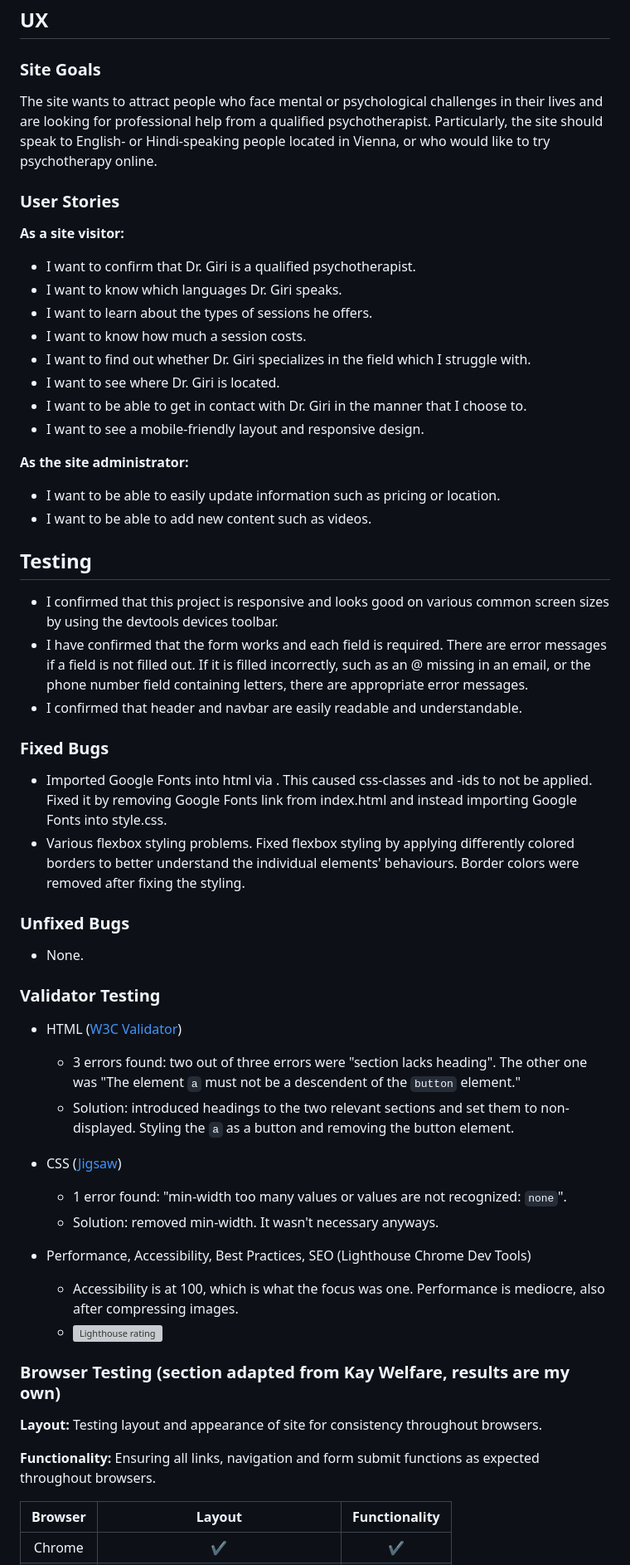
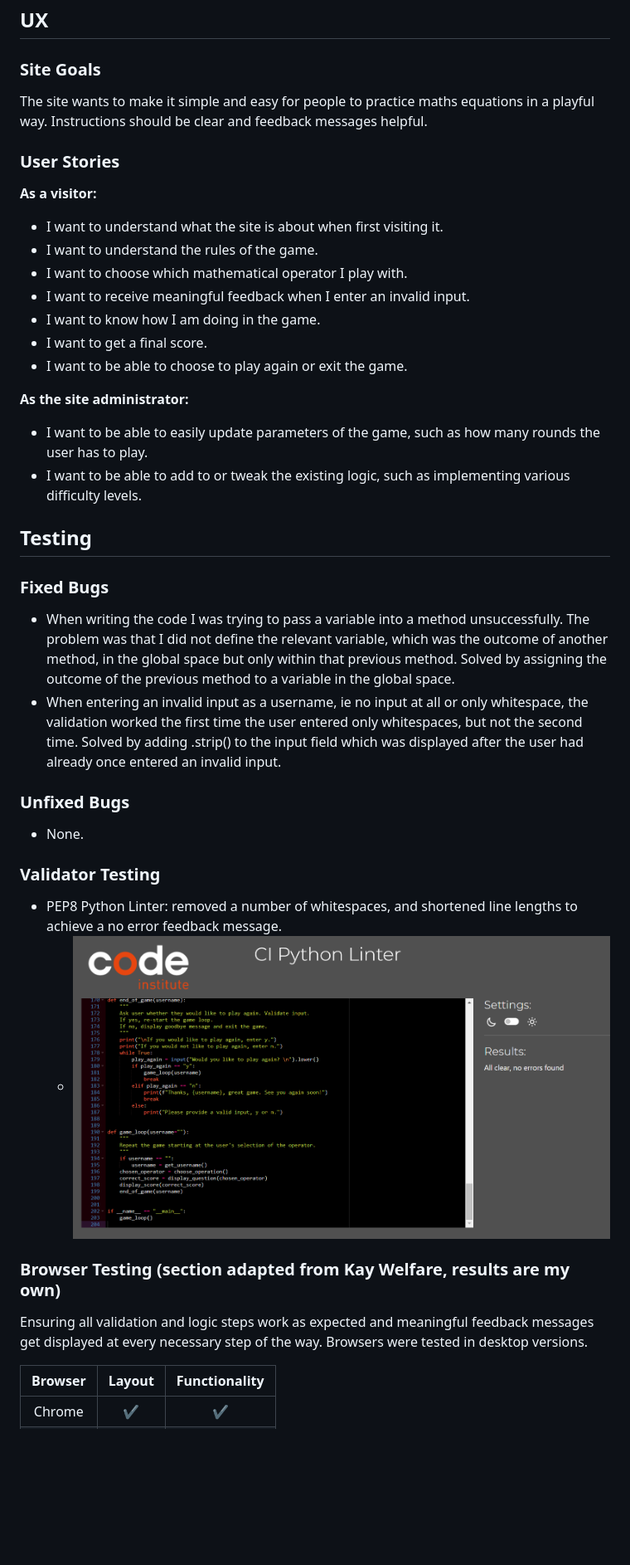
Before and after one commit to MariaHochstoeger/maths-game, a Markdown page: README.md, the part around the change printed below. Shown: that part at 83% size. Drawn GitHub-style; pictures changed too: assets/images/readme-images/python-linter.png (added); blank space fills up the shorter version; grey boxes are pictures that could not be loaded.

Commit message:
Enter testing section into readme

````diff
--- a/README.md
+++ b/README.md
@@ -106,36 +109,31 @@ The game follows a number of sequential steps.
 
 ### Site Goals
 
-The site wants to attract people who face mental or psychological challenges in their lives and are looking for professional help from a qualified psychotherapist. Particularly, the site should speak to English- or Hindi-speaking people located in Vienna, or who would like to try psychotherapy online.
+The site wants to make it simple and easy for people to practice maths equations in a playful way. Instructions should be clear and feedback messages helpful.
 
 ### User Stories
 
-**As a site visitor:**
+**As a visitor:**
 
-- I want to confirm that Dr. Giri is a qualified psychotherapist.
-- I want to know which languages Dr. Giri speaks.
-- I want to learn about the types of sessions he offers.
-- I want to know how much a session costs.
-- I want to find out whether Dr. Giri specializes in the field which I struggle with.
-- I want to see where Dr. Giri is located.
-- I want to be able to get in contact with Dr. Giri in the manner that I choose to.
-- I want to see a mobile-friendly layout and responsive design.
+- I want to understand what the site is about when first visiting it.
+- I want to understand the rules of the game.
+- I want to choose which mathematical operator I play with.
+- I want to receive meaningful feedback when I enter an invalid input.
+- I want to know how I am doing in the game.
+- I want to get a final score.
+- I want to be able to choose to play again or exit the game.
 
 **As the site administrator:**
 
-- I want to be able to easily update information such as pricing or location.
-- I want to be able to add new content such as videos.
+- I want to be able to easily update parameters of the game, such as how many rounds the user has to play.
+- I want to be able to add to or tweak the existing logic, such as implementing various difficulty levels.
 
 ## Testing
 
-- I confirmed that this project is responsive and looks good on various common screen sizes by using the devtools devices toolbar.
-- I have confirmed that the form works and each field is required. There are error messages if a field is not filled out. If it is filled incorrectly, such as an @ missing in an email, or the phone number field containing letters, there are appropriate error messages.
-- I confirmed that header and navbar are easily readable and understandable.
-
 ### Fixed Bugs
 
-- Imported Google Fonts into html via <link>. This caused css-classes and -ids to not be applied. Fixed it by removing Google Fonts link from index.html and instead importing Google Fonts into style.css.
-- Various flexbox styling problems. Fixed flexbox styling by applying differently colored borders to better understand the individual elements' behaviours. Border colors were removed after fixing the styling.
+- When writing the code I was trying to pass a variable into a method unsuccessfully. The problem was that I did not define the relevant variable, which was the outcome of another method, in the global space but only within that previous method. Solved by assigning the outcome of the previous method to a variable in the global space.
+- When entering an invalid input as a username, ie no input at all or only whitespace, the validation worked the first time the user entered only whitespaces, but not the second time. Solved by adding .strip() to the input field which was displayed after the user had already once entered an invalid input.
 
 ### Unfixed Bugs
 
@@ -143,24 +141,12 @@ The site wants to attract people who face mental or psychological challenges in
 
 ### Validator Testing
 
-- HTML ([W3C Validator](https://validator.w3.org/))
-    - 3 errors found: two out of three errors were "section lacks heading". The other one was "The element ```a``` must not be a descendent of the `button` element."
-    - Solution: introduced headings to the two relevant sections and set them to non-displayed. Styling the `a` as a button and removing the button element.
-
-- CSS ([Jigsaw](https://jigsaw.w3.org/css-validator/))
-    - 1 error found: "min-width too many values or values are not recognized: `none`".
-    - Solution: removed min-width. It wasn't necessary anyways.
-
-- Performance, Accessibility, Best Practices, SEO (Lighthouse Chrome Dev Tools)
-    - Accessibility is at 100, which is what the focus was one.
-Performance is mediocre, also after compressing images.
-    - ![Lighthouse rating](assets/images/readme-images/lighthouse-report_project-1.png)
+- PEP8 Python Linter: removed a number of whitespaces, and shortened line lengths to achieve a no error feedback message.
+    - ![Linter](assets/images/readme-images/python-linter.png)
 
 ### Browser Testing (section adapted from Kay Welfare, results are my own)
 
-**Layout:** Testing layout and appearance of site for consistency throughout browsers.
-
-**Functionality:** Ensuring all links, navigation and form submit functions as expected throughout browsers.
+Ensuring all validation and logic steps work as expected and meaningful feedback messages get displayed at every necessary step of the way. Browsers were tested in desktop versions.
 
 | Browser     | Layout      | Functionality |
 | :---------: | :----------:| :-----------: |
````
Also changed, not shown: other parts of README.md (+17 -14 lines).
